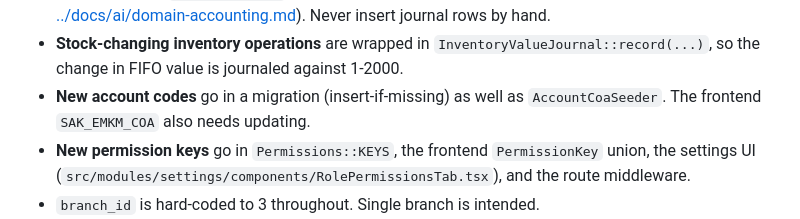
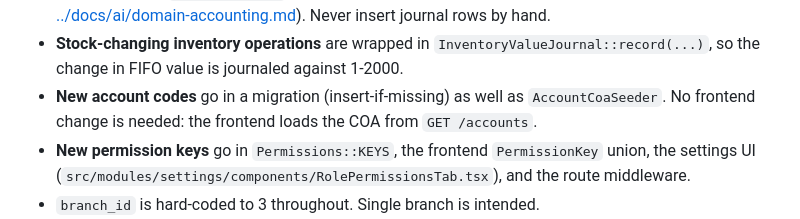
Before and after one commit to svincentpeter/Project_SkripsiOB, a Markdown page: backend/AGENTS.md, the part around the change. GitHub-like rendering.

```diff
--- a/backend/AGENTS.md
+++ b/backend/AGENTS.md
@@ -51,8 +51,8 @@ Follow the existing pattern when adding a feature:
   [../docs/ai/domain-accounting.md](../docs/ai/domain-accounting.md)). Never insert journal rows by hand.
 - **Stock-changing inventory operations** are wrapped in `InventoryValueJournal::record(...)`, so the change
   in FIFO value is journaled against 1-2000.
-- **New account codes** go in a migration (insert-if-missing) as well as `AccountCoaSeeder`. The frontend
-  `SAK_EMKM_COA` also needs updating.
+- **New account codes** go in a migration (insert-if-missing) as well as `AccountCoaSeeder`. No frontend
+  change is needed: the frontend loads the COA from `GET /accounts`.
 - **New permission keys** go in `Permissions::KEYS`, the frontend `PermissionKey` union, the settings UI
   (`src/modules/settings/components/RolePermissionsTab.tsx`), and the route middleware.
 - `branch_id` is hard-coded to 3 throughout. Single branch is intended.
```
Also changed, not shown: docs/ai/domain-accounting.md (+2 -2 lines).
